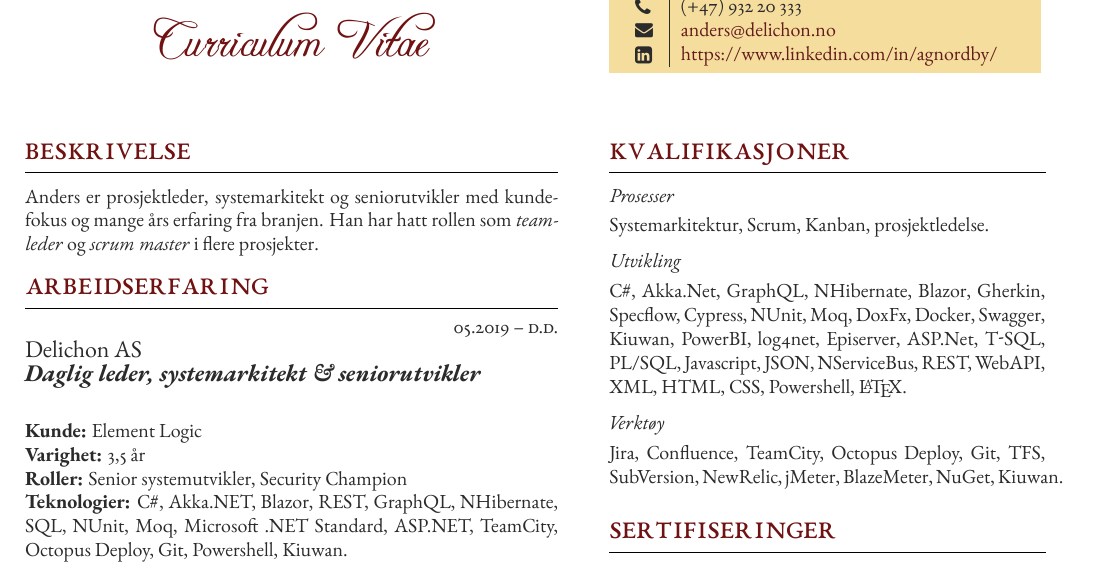
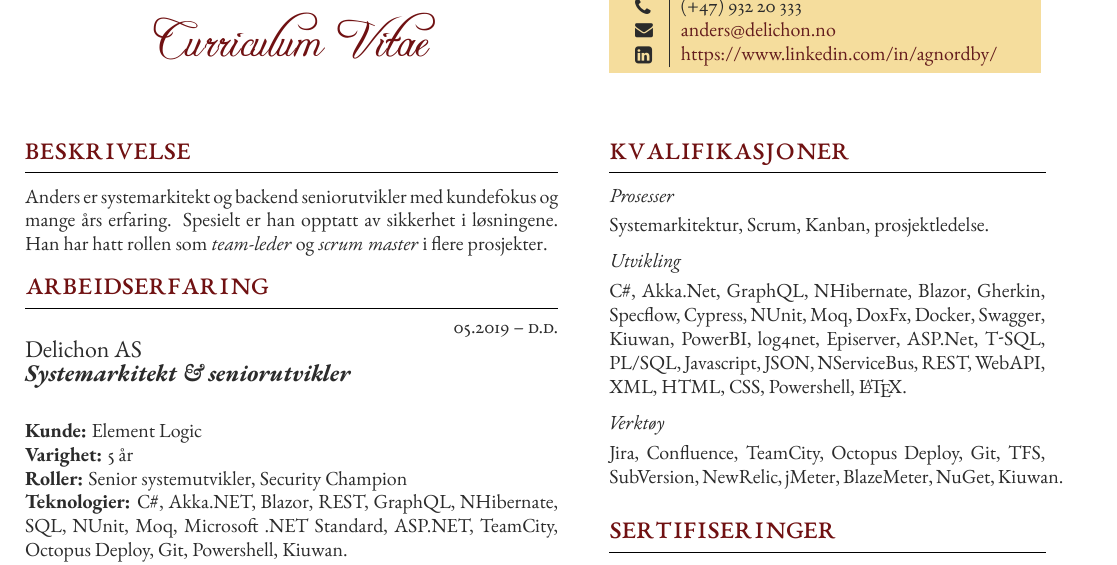
Before and after one commit to agnordby/cv, a LaTeX CV (CV_Anders_G_Nordby_NO/CV_Anders_G_Nordby_NO.tex): part of the page, cut so that both start at the same text. The pictures show the PDF file CV_Anders_G_Nordby_NO/CV_Anders_G_Nordby_NO.pdf that the author committed with the source.

Commit message:
Update description

```diff
--- a/CV_Anders_G_Nordby_NO/CV_Anders_G_Nordby_NO.tex
+++ b/CV_Anders_G_Nordby_NO/CV_Anders_G_Nordby_NO.tex
@@ -59,7 +59,8 @@
 
 \section{Beskrivelse}
 
-Anders er prosjektleder, systemarkitekt og seniorutvikler med kundefokus og mange års erfaring fra branjen.
+Anders er systemarkitekt og backend seniorutvikler med kundefokus og mange års erfaring.
+Spesielt er han opptatt av sikkerhet i løsningene.
 Han har hatt rollen som \textit{team-leder} og \textit{scrum master} i flere prosjekter.
 
 %----------------------------------------------------------------------------------------
@@ -71,12 +72,12 @@ Han har hatt rollen som \textit{team-leder} og \textit{scrum master} i flere pro
 \workposition{05.2019 -- d.d.}
 {}
 {Delichon AS}
-{Daglig leder, systemarkitekt \& seniorutvikler}
+{Systemarkitekt \& seniorutvikler}
 {\textbf{}
 
 \textbf{Kunde:} Element Logic
 
-\textbf{Varighet:} 3,5 år
+\textbf{Varighet:} 5 år
 
 \textbf{Roller:} Senior systemutvikler, Security Champion
 
```
Also changed, not shown: CV_Anders_G_Nordby_EN/CV_Anders_G_Nordby_EN.tex (+3 -3 lines), CV_Anders_G_Nordby_EN/CV_Anders_G_Nordby_EN.pdf, CV_Anders_G_Nordby_NO/CV_Anders_G_Nordby_NO.pdf, 1 other file.
